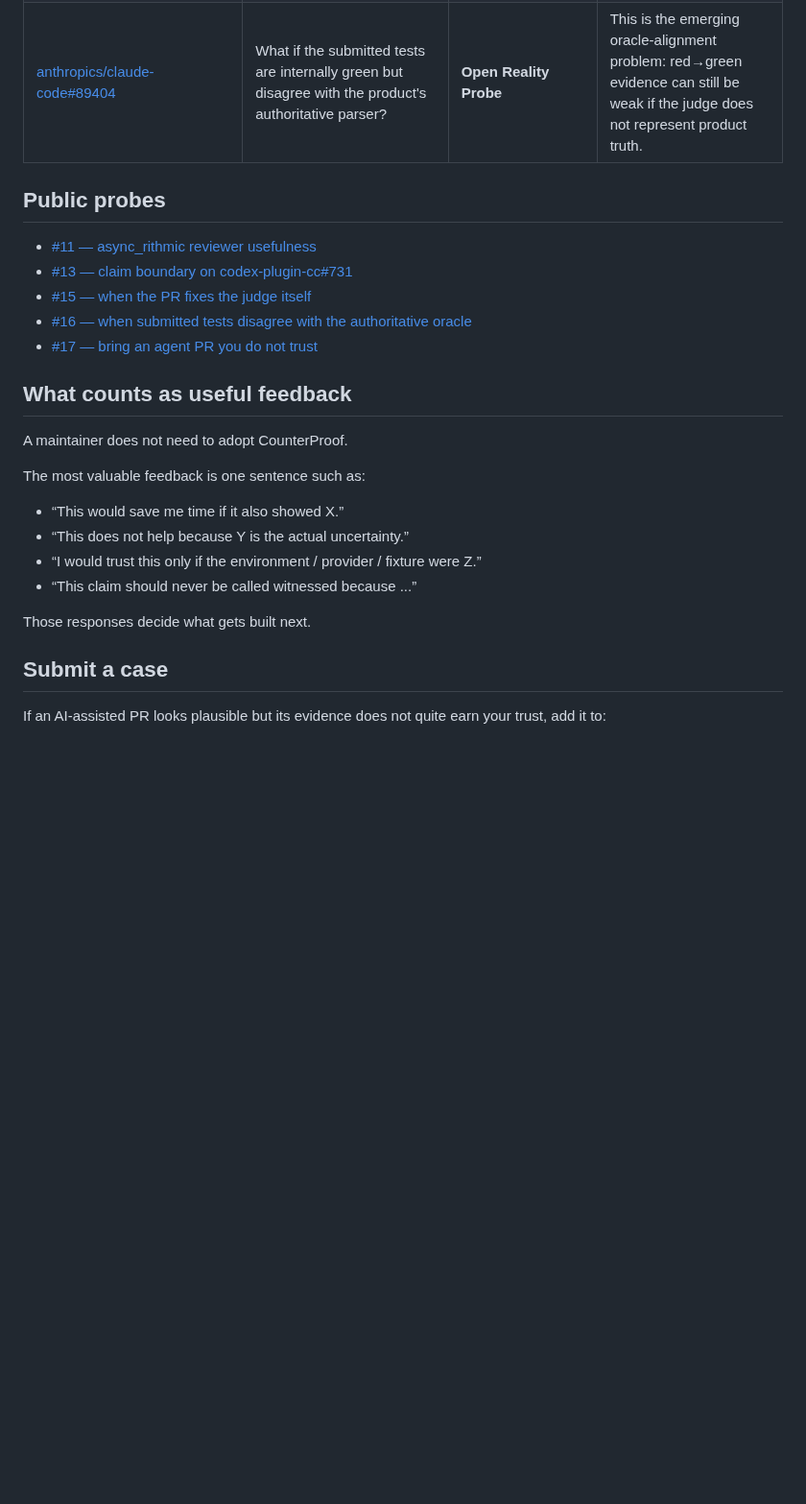
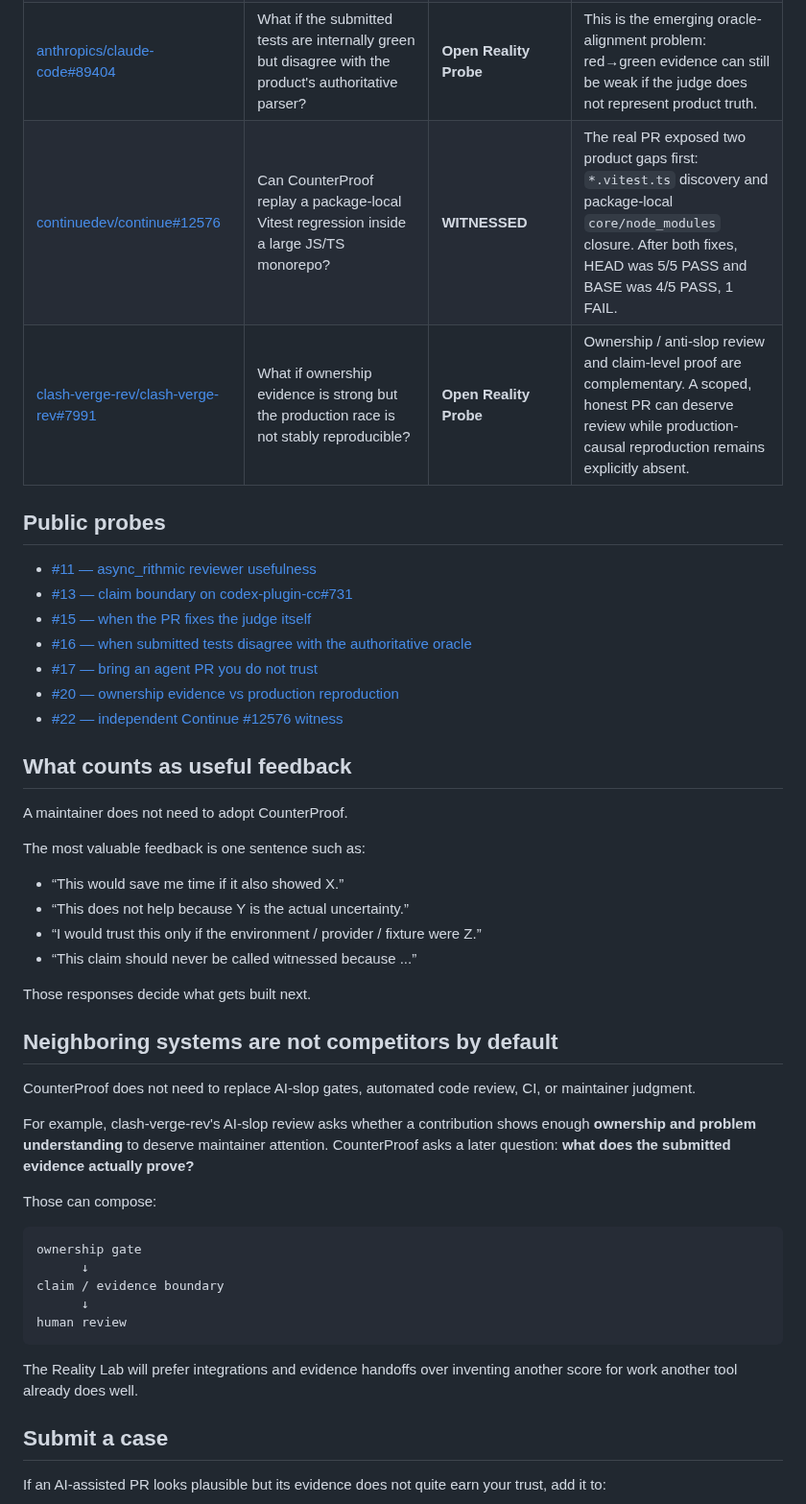
Before and after one commit to hippoley/CounterProof, a Markdown page: docs/REALITY_LAB.md, the part around the change. Shown at 96% size. Drawn GitHub-style; blank space fills up the shorter version.

Commit message:
docs: expand Reality Lab with cross-project field evidence

````diff
--- a/docs/REALITY_LAB.md
+++ b/docs/REALITY_LAB.md
@@ -15,6 +15,8 @@ The rule is simple:
 | [openai/codex-plugin-cc#456](https://github.com/openai/codex-plugin-cc/pull/456) | What if the thing being fixed is the test harness/environment isolation itself? | **NOT WITNESSED + REVIEW REQUIRED** | Direct BASE/HEAD reproduction supports the bug, but ordinary witness is withheld because changed test support is part of the fix. |
 | [MetrolistGroup/Metrolist#4097](https://github.com/MetrolistGroup/Metrolist/pull/4097) | Does a BASE non-zero exit always count as regression evidence? | **INCONCLUSIVE** | No. The BASE failed during Kotlin test compilation, not at a behavioral assertion. This produced the structured `json-v1` result protocol. |
 | [anthropics/claude-code#89404](https://github.com/anthropics/claude-code/pull/89404) | What if the submitted tests are internally green but disagree with the product's authoritative parser? | **Open Reality Probe** | This is the emerging oracle-alignment problem: red→green evidence can still be weak if the judge does not represent product truth. |
+| [continuedev/continue#12576](https://github.com/continuedev/continue/pull/12576) | Can CounterProof replay a package-local Vitest regression inside a large JS/TS monorepo? | **WITNESSED** | The real PR exposed two product gaps first: `*.vitest.ts` discovery and package-local `core/node_modules` closure. After both fixes, HEAD was 5/5 PASS and BASE was 4/5 PASS, 1 FAIL. |
+| [clash-verge-rev/clash-verge-rev#7991](https://github.com/clash-verge-rev/clash-verge-rev/pull/7991) | What if ownership evidence is strong but the production race is not stably reproducible? | **Open Reality Probe** | Ownership / anti-slop review and claim-level proof are complementary. A scoped, honest PR can deserve review while production-causal reproduction remains explicitly absent. |
 
 ## Public probes
 
@@ -23,6 +25,8 @@ The rule is simple:
 - [#15 — when the PR fixes the judge itself](https://github.com/hippoley/CounterProof/issues/15)
 - [#16 — when submitted tests disagree with the authoritative oracle](https://github.com/hippoley/CounterProof/issues/16)
 - [#17 — bring an agent PR you do not trust](https://github.com/hippoley/CounterProof/issues/17)
+- [#20 — ownership evidence vs production reproduction](https://github.com/hippoley/CounterProof/issues/20)
+- [#22 — independent Continue #12576 witness](https://github.com/hippoley/CounterProof/issues/22)
 
 ## What counts as useful feedback
 
@@ -37,6 +41,24 @@ The most valuable feedback is one sentence such as:
 
 Those responses decide what gets built next.
 
+## Neighboring systems are not competitors by default
+
+CounterProof does not need to replace AI-slop gates, automated code review, CI, or maintainer judgment.
+
+For example, clash-verge-rev's AI-slop review asks whether a contribution shows enough **ownership and problem understanding** to deserve maintainer attention. CounterProof asks a later question: **what does the submitted evidence actually prove?**
+
+Those can compose:
+
+```text
+ownership gate
+      ↓
+claim / evidence boundary
+      ↓
+human review
+```
+
+The Reality Lab will prefer integrations and evidence handoffs over inventing another score for work another tool already does well.
+
 ## Submit a case
 
 If an AI-assisted PR looks plausible but its evidence does not quite earn your trust, add it to:
````
